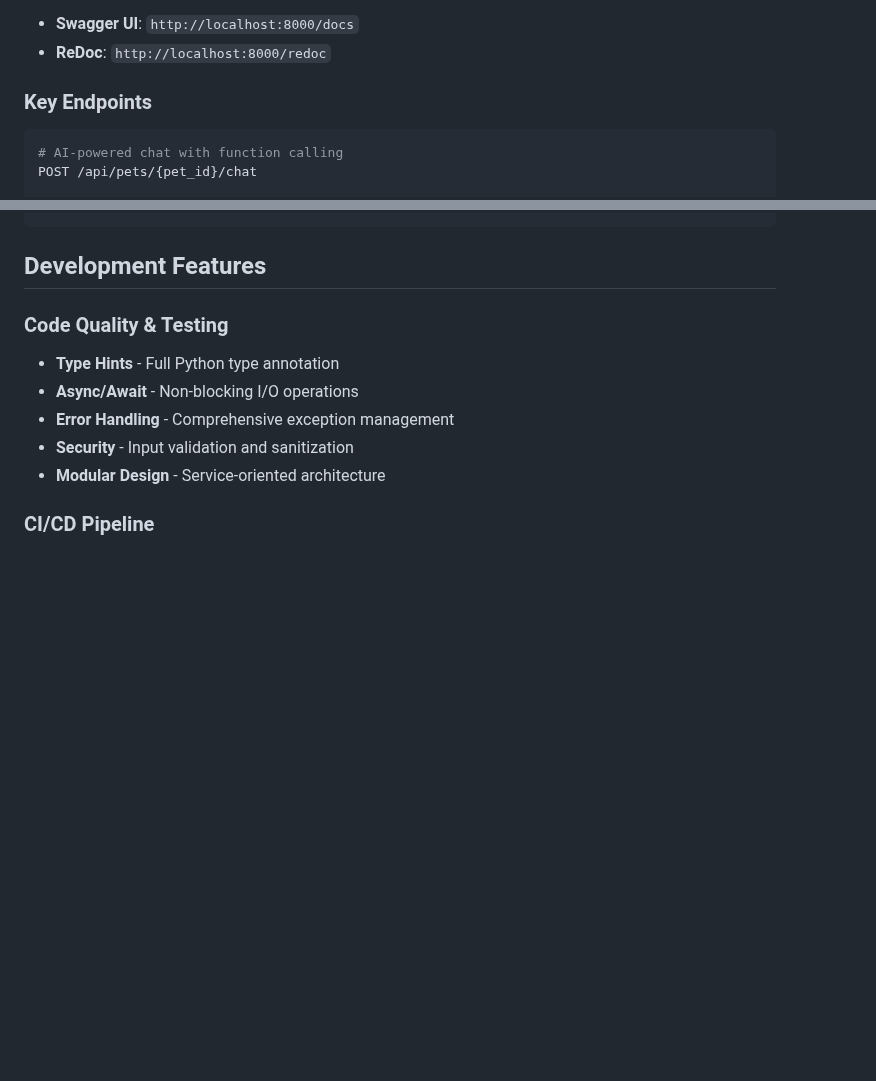
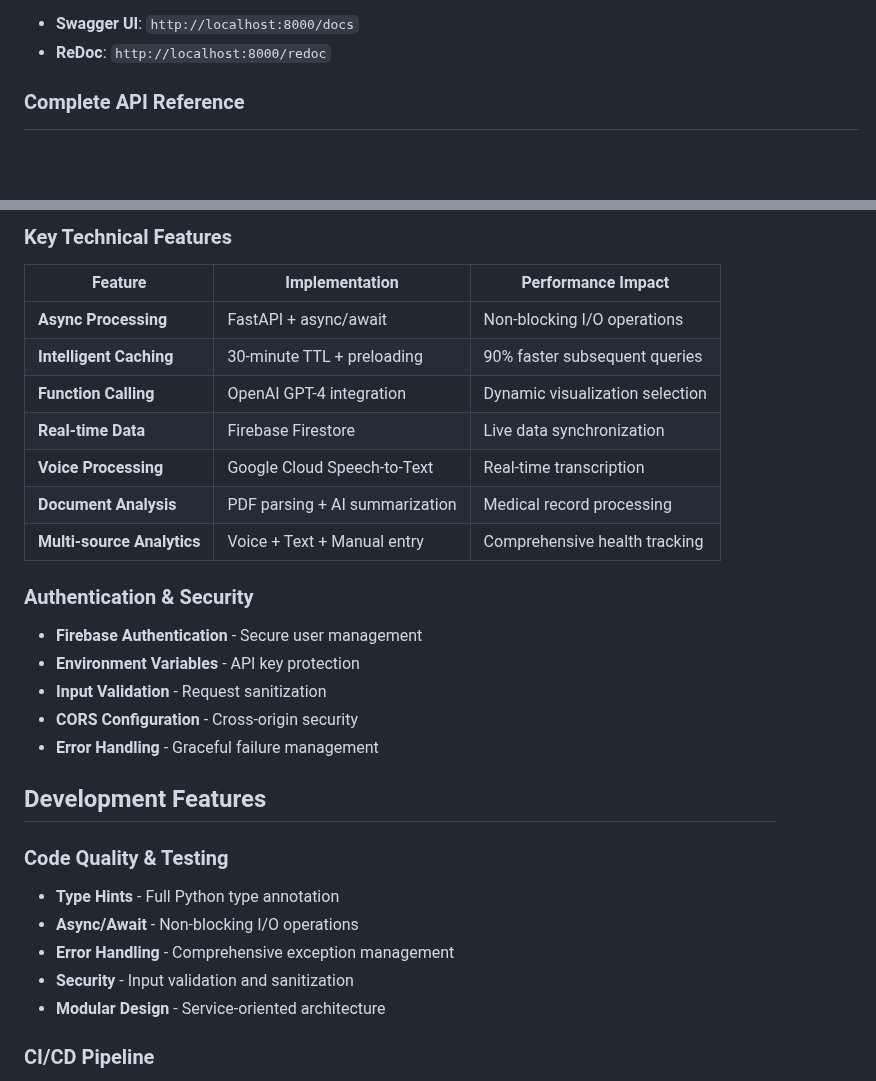
Before and after one commit to dhyeynala/pet-voice-notes, a Markdown page: README.md, 2 parts joined by grey strips. Drawn GitHub-style; blank space fills up the shorter version.

````diff
--- a/README.md
+++ b/README.md
@@ -226,8 +226,5 @@ The FastAPI server provides automatic interactive documentation:
 - **Swagger UI**: `http://localhost:8000/docs`
 - **ReDoc**: `http://localhost:8000/redoc`
 
-### Key Endpoints
-```python
-# AI-powered chat with function calling
-POST /api/pets/{pet_id}/chat
+### Complete API Reference
 
@@ -244,4 +299,24 @@ GET /api/pets/{pet_id}/cache/status
 ```
+
+### Key Technical Features
+
+| Feature | Implementation | Performance Impact |
+|---------|----------------|-------------------|
+| **Async Processing** | FastAPI + async/await | Non-blocking I/O operations |
+| **Intelligent Caching** | 30-minute TTL + preloading | 90% faster subsequent queries |
+| **Function Calling** | OpenAI GPT-4 integration | Dynamic visualization selection |
+| **Real-time Data** | Firebase Firestore | Live data synchronization |
+| **Voice Processing** | Google Cloud Speech-to-Text | Real-time transcription |
+| **Document Analysis** | PDF parsing + AI summarization | Medical record processing |
+| **Multi-source Analytics** | Voice + Text + Manual entry | Comprehensive health tracking |
+
+### Authentication & Security
+
+- **Firebase Authentication** - Secure user management
+- **Environment Variables** - API key protection
+- **Input Validation** - Request sanitization
+- **CORS Configuration** - Cross-origin security
+- **Error Handling** - Graceful failure management
 
 ## Development Features
 
````
Also changed, not shown: other parts of README.md (+66 -8 lines).
